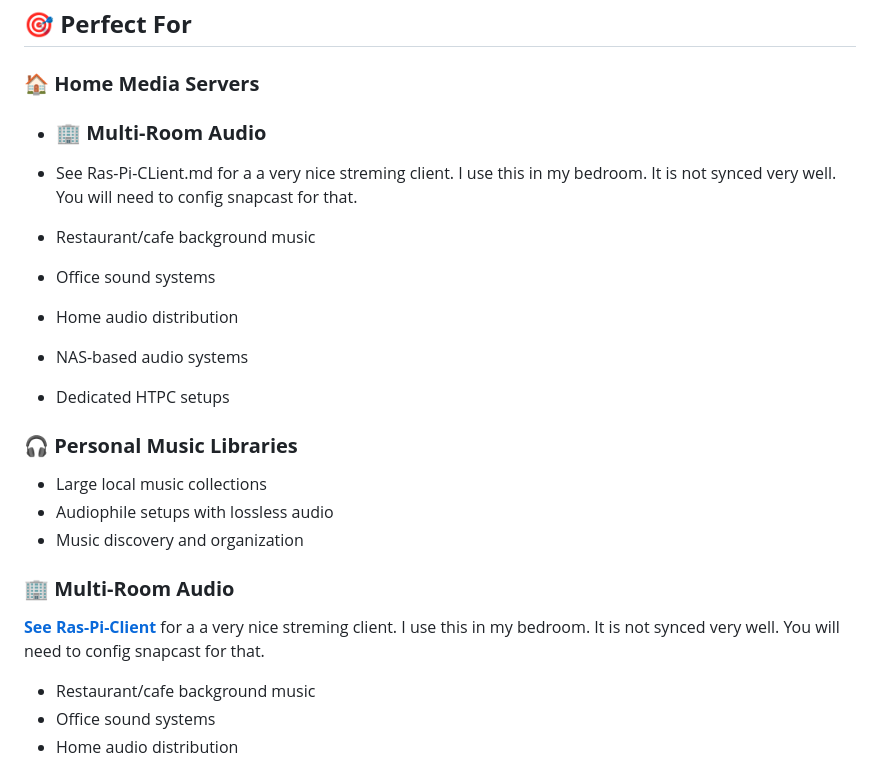
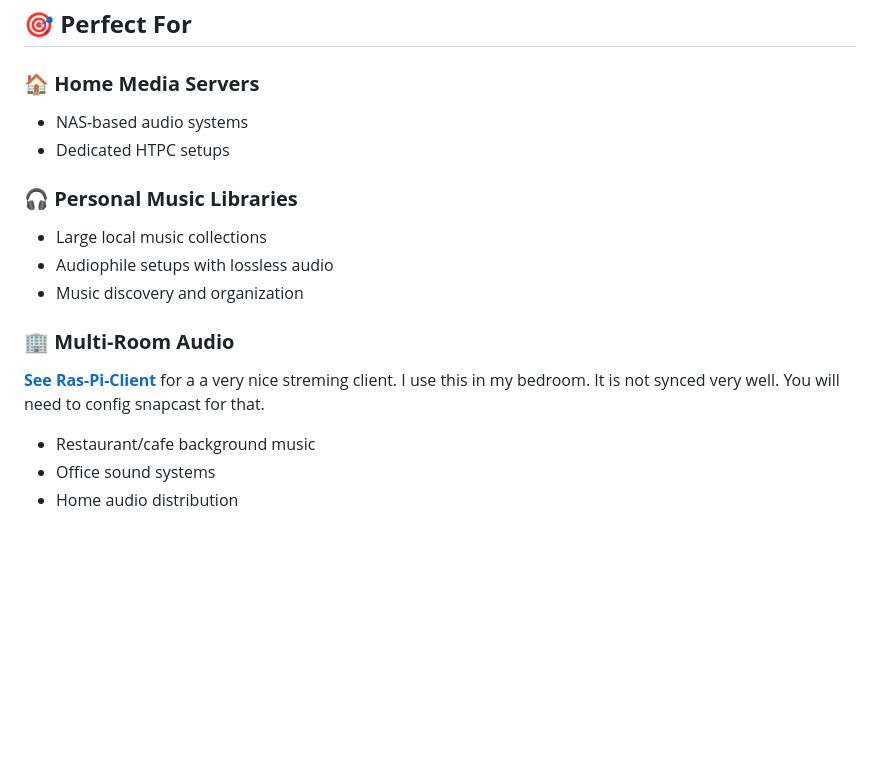
Before and after one commit to coacharnold1/Maestro-MPD-Control, a Markdown page: PROJECT_SHOWCASE.md, the part around the change. Rendered like a GitHub page; blank space fills up the shorter version.

Commit message:
Refactor Multi-Room Audio section in PROJECT_SHOWCASE.md
Removed duplicate section on Multi-Room Audio and adjusted formatting.

```diff
--- a/PROJECT_SHOWCASE.md
+++ b/PROJECT_SHOWCASE.md
@@ -51,12 +51,6 @@ Maestro MPD Control is a sleek, responsive web interface that brings your Music
 ## 🎯 **Perfect For**
 
 ### 🏠 **Home Media Servers**
-- ### 🏢 **Multi-Room Audio**
-- See Ras-Pi-CLient.md for a a very nice streming client.  I use this in my bedroom.  It is not synced very well. You will need to config snapcast for that.
-- Restaurant/cafe background music
-- Office sound systems
-- Home audio distribution
-
 - NAS-based audio systems
 - Dedicated HTPC setups
 
@@ -66,7 +60,7 @@ Maestro MPD Control is a sleek, responsive web interface that brings your Music
 - Music discovery and organization
 
 ### 🏢 **Multi-Room Audio**
-[**See Ras-Pi-Client**](Ras-Pi-Client.md) for a a very nice streming client.  I use this in my bedroom.  It is not synced very well. You will need to config snapcast for that.
+**[See Ras-Pi-Client](Ras-Pi-Client.md)** for a a very nice streming client.  I use this in my bedroom.  It is not synced very well. You will need to config snapcast for that.
 - Restaurant/cafe background music
 - Office sound systems
 - Home audio distribution
```
